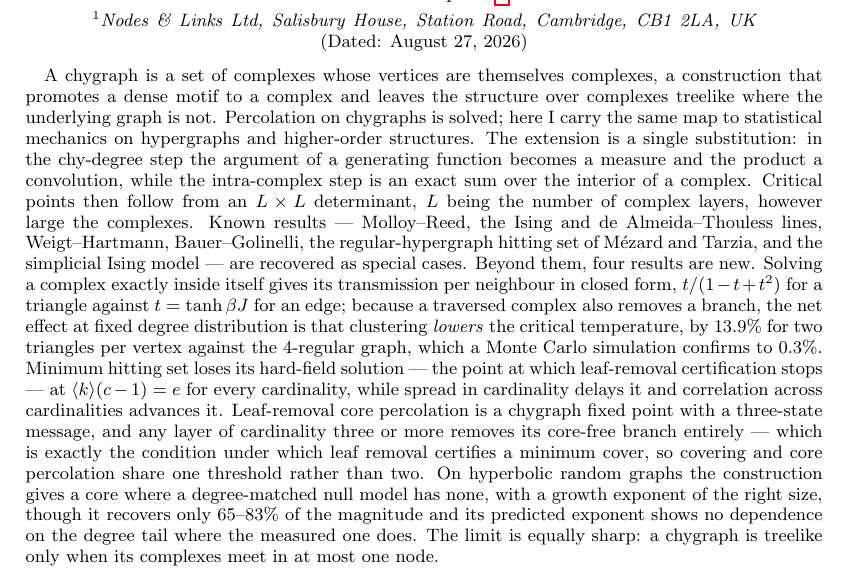
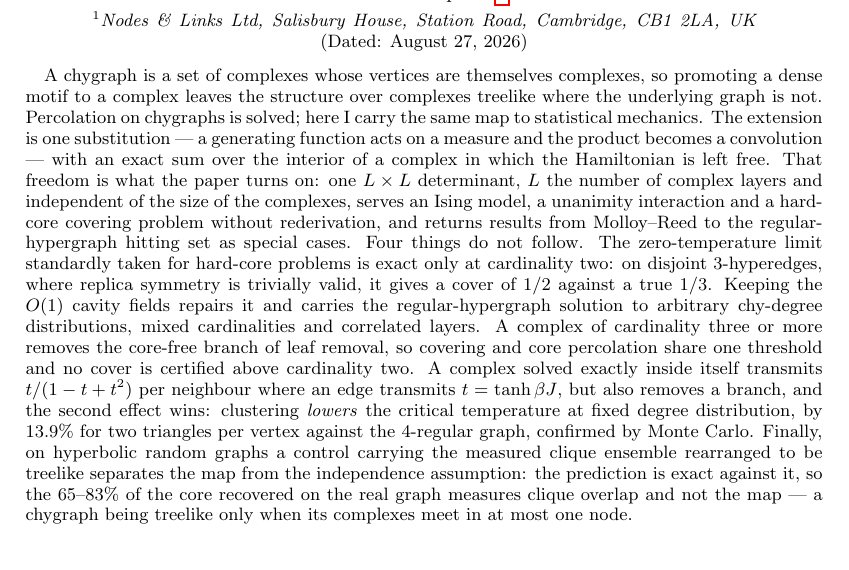
Before and after one commit to av2atgh/chygraph, a LaTeX paper (main.tex): part of page 1 of 14, cut so that both start at the same text. Compiled offline with pdfLaTeX.

Commit message:
Re-audit the abstract against the introduction's positioning
Three claims in the abstract were no longer supported by the body and are
removed or reattributed.

The three-state leaf-removal message was advertised as new; the introduction now
credits it to Liu et al. and claims only the extension to cardinality >= 3, so
the abstract had been contradicting the paper's own positioning. <k>(c-1) = e
led the hitting-set sentence, which referee 4.6 asks to be demoted and whose
relation to Coutinho et al. the introduction settles by locating novelty
elsewhere; it no longer appears in the abstract. And the hyperbolic exponent
agreement was quoted, which referee 4.7 and my own bootstrap show to be weak --
the predicted exponent has no tau dependence and disagrees at tau = 2.9 by four
standard deviations.

What the abstract advertises now, in the order the report ranks the results:
the failure of the hard-field limit above cardinality two, with the disjoint
3-hyperedge instance where replica symmetry is trivially valid and the answer is
still wrong, and its repair; the disappearance of the core-free branch at
cardinality >= 3, so covering and core percolation share one threshold; the
transmission of a complex in closed form and the branch loss that makes
clustering lower Tc, Monte Carlo confirmed; and the rewired control, which the
report calls a good and underused check and which is not subject to the exponent
objection.

The structural claim is now stated as what distinguishes this from Yoon et al.:
the interior Hamiltonian is left free, so one determinant serves several models.

347 rendered words, within the APS limit. Length was not the report's objection
to the abstract -- content was -- so trimming stopped short of costing the
caveats that fixed it.

14 pages, 0 overfull, 0 undefined. 316 tests.

Claude-Session: https://claude.ai/code/session_01SX4nJAxsNyUhWC4i6RmZ5Z

```diff
--- a/main.tex
+++ b/main.tex
@@ -29,37 +29,35 @@ Cambridge, CB1 2LA, UK}
 \date{\today}
 
 \begin{abstract}
-A chygraph is a set of complexes whose vertices are themselves complexes, a
-construction that promotes a dense motif to a complex and leaves the structure
-over complexes treelike where the underlying graph is not. Percolation on
-chygraphs is solved; here I carry the same map to statistical mechanics on
-hypergraphs and higher-order structures. The extension is a single
-substitution: in the chy-degree step the argument of a generating function
-becomes a measure and the product a convolution, while the intra-complex step is
-an exact sum over the interior of a complex. Critical points then follow from an
-$L\times L$ determinant, $L$ being the number of complex layers, however large
-the complexes. Known results --- Molloy--Reed, the Ising and
-de Almeida--Thouless lines, Weigt--Hartmann, Bauer--Golinelli, the
-regular-hypergraph hitting set of M\'ezard and Tarzia, and the simplicial Ising
-model --- are recovered as special cases. Beyond them, four results are new.
-Solving a complex exactly inside itself gives its transmission per neighbour in
-closed form, $t/(1-t+t^{2})$ for a triangle against $t=\tanh\beta J$ for an
-edge; because a traversed complex also removes a branch, the net effect at fixed
-degree distribution is that clustering \emph{lowers} the critical temperature,
-by $13.9\%$ for two triangles per vertex against the $4$-regular graph, which a
-Monte Carlo simulation confirms to $0.3\%$. Minimum hitting set loses its
-hard-field solution --- the point at which leaf-removal certification stops ---
-at $\ave{k}(c-1)=e$ for every cardinality, while spread in cardinality delays it
-and correlation across cardinalities advances it. Leaf-removal core percolation
-is a chygraph fixed point with a three-state message, and any layer of
-cardinality three or more removes its core-free branch entirely --- which is
-exactly the condition under which leaf removal certifies a minimum cover, so
-covering and core percolation share one threshold rather than two. On hyperbolic
-random graphs the construction gives a core where a degree-matched null model
-has none, with a growth exponent of the right size, though it recovers only
-$65$--$83\%$ of the magnitude and its predicted exponent shows no dependence on
-the degree tail where the measured one does. The limit is equally sharp: a
-chygraph is treelike only when its complexes meet in at most one node.
+A chygraph is a set of complexes whose vertices are themselves complexes, so
+promoting a dense motif to a complex leaves the structure over complexes
+treelike where the underlying graph is not. Percolation on chygraphs is solved;
+here I carry the same map to statistical mechanics. The extension is one
+substitution --- a generating function acts on a measure and the product becomes
+a convolution --- with an exact sum over the interior of a complex in which the
+Hamiltonian is left free. That freedom is what the paper turns on: one
+$L\times L$ determinant, $L$ the number of complex layers and independent of the
+size of the complexes, serves an Ising model, a unanimity interaction and a
+hard-core covering problem without rederivation, and returns results from
+Molloy--Reed to the regular-hypergraph hitting set as special cases. Four things
+do not follow. The zero-temperature limit standardly taken
+for hard-core problems is exact only at cardinality two: on disjoint
+$3$-hyperedges, where replica symmetry is trivially valid, it gives a cover of
+$1/2$ against a true $1/3$. Keeping the $O(1)$ cavity fields repairs it and
+carries the regular-hypergraph solution to arbitrary chy-degree distributions,
+mixed cardinalities and correlated layers. A complex of cardinality three or
+more removes the core-free branch of leaf removal, so covering and core
+percolation share one threshold and no cover is certified above cardinality two.
+A complex solved exactly inside itself transmits $t/(1-t+t^{2})$ per neighbour
+where an edge transmits $t=\tanh\beta J$, but also removes a branch, and the
+second effect wins: clustering \emph{lowers} the critical temperature at fixed
+degree distribution, by $13.9\%$ for two triangles per vertex against the
+$4$-regular graph, confirmed by Monte Carlo. Finally, on hyperbolic random graphs a
+control carrying the measured clique ensemble rearranged to be treelike
+separates the map from the independence assumption: the prediction is exact
+against it, so the $65$--$83\%$ of the core recovered on the real graph measures
+clique overlap and not the map --- a chygraph being treelike only when its
+complexes meet in at most one node.
 \end{abstract}
 
 \maketitle
```
Also changed, not shown: COVER_LETTER.md (+24 -0 lines).
